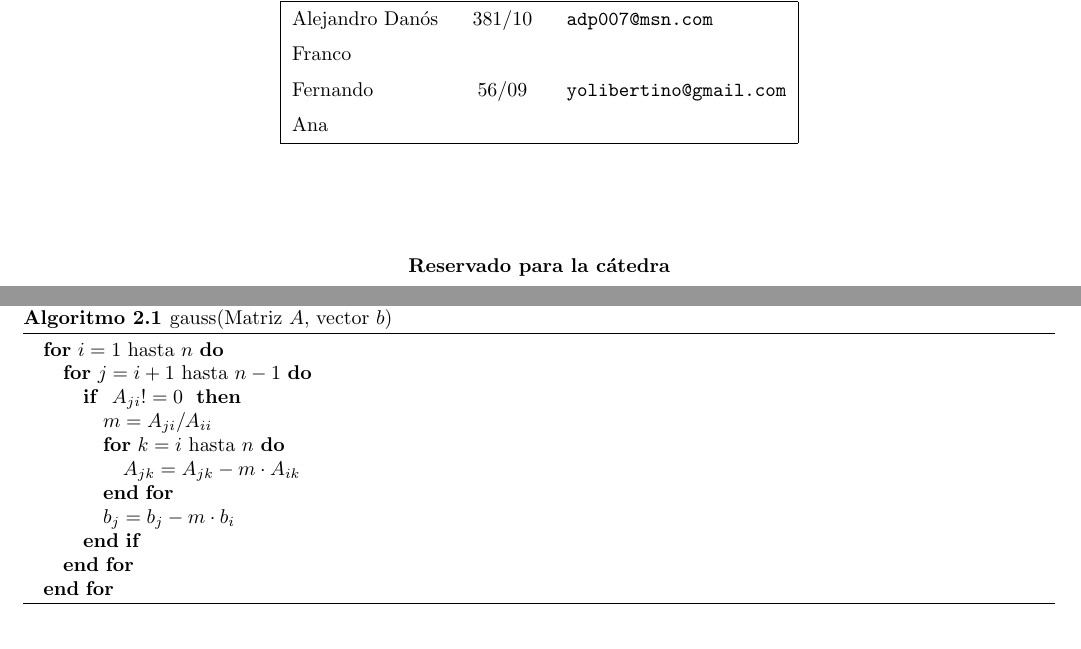
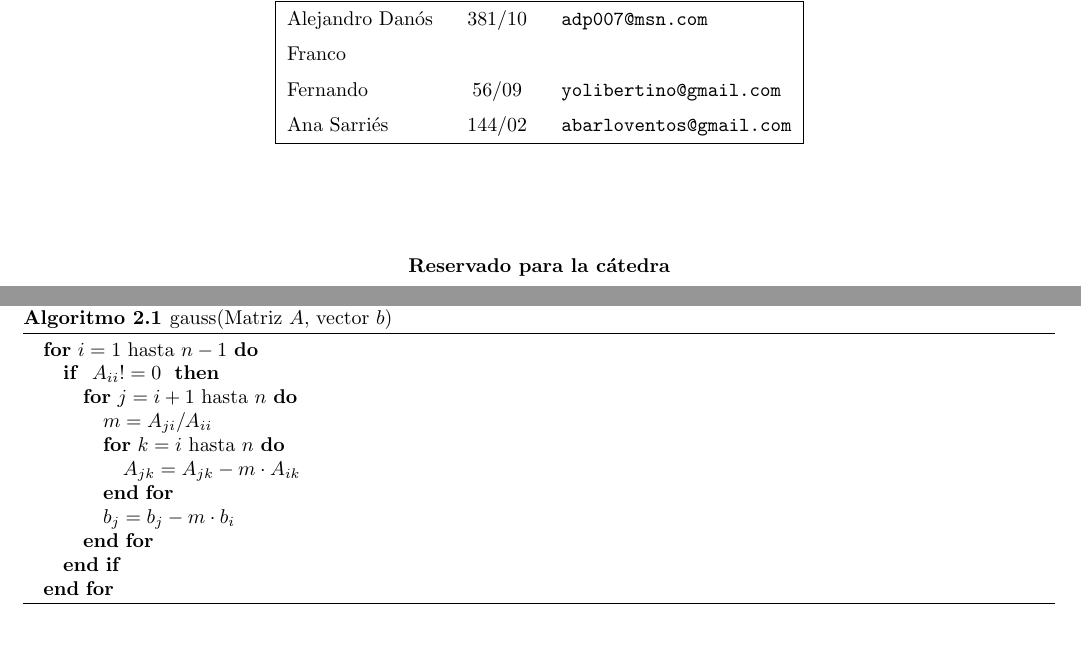
Before and after one commit to fgasperij/metnum-altohorno-tp1, a LaTeX document (documentacion/document.tex, which reads documentacion/pseudos.tex): two parts of pages 1 and 4 of 11, joined at a grey line, cut so that both start at the same text. Compiled offline with pdfLaTeX.

Commit message:
correccion indice pseudocodigo

```diff
--- a/documentacion/document.tex
+++ b/documentacion/document.tex
@@ -67,7 +67,7 @@
 \integrante{Alejandro Dan\'os}{381/10}{adp007@msn.com}
 \integrante{Franco}{}{}
 \integrante{Fernando}{56/09}{yolibertino@gmail.com}
-\integrante{Ana}{}{}
+\integrante{Ana Sarri\'es}{144/02}{abarloventos@gmail.com}
 \begin{document}
 
  %esto construye la caratula
--- a/documentacion/pseudos.tex
+++ b/documentacion/pseudos.tex
@@ -3,16 +3,16 @@
 \label{pseudo:gauss}
 %\renewcommand\thealgorithm{}
 \begin{algorithmic}
-\FOR{$i=1$ hasta $n$}
-	\FOR{$j=i+1$ hasta $n-1$}
-		\IF{ $A_{ji} != 0$ }
+\FOR{$i=1$ hasta $n-1$}
+	\IF{ $A_{ii} != 0$ }
+		\FOR{$j=i+1$ hasta $n$}
 			\STATE $m = A_{ji}/A_{ii}$
 			\FOR{$k=i$ hasta $n$}
 				\STATE $A_{jk} = A_{jk} - m \cdot A_{ik}$
 			\ENDFOR
 			\STATE $b_{j} = b_{j} - m \cdot b_{i}$
-		\ENDIF
-	\ENDFOR
+		\ENDFOR
+	\ENDIF
 \ENDFOR
 \end{algorithmic}
 \end{algorithm}
```
